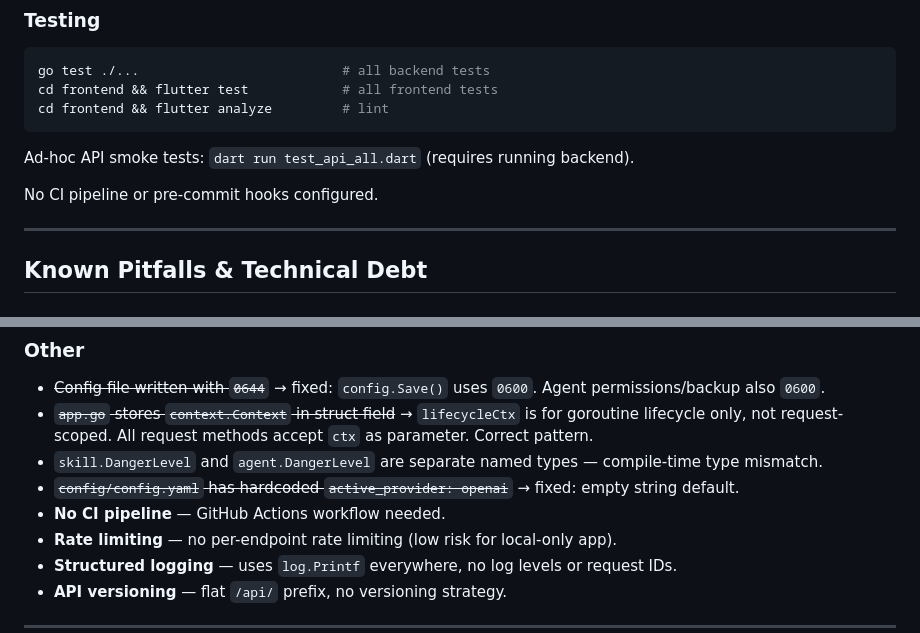
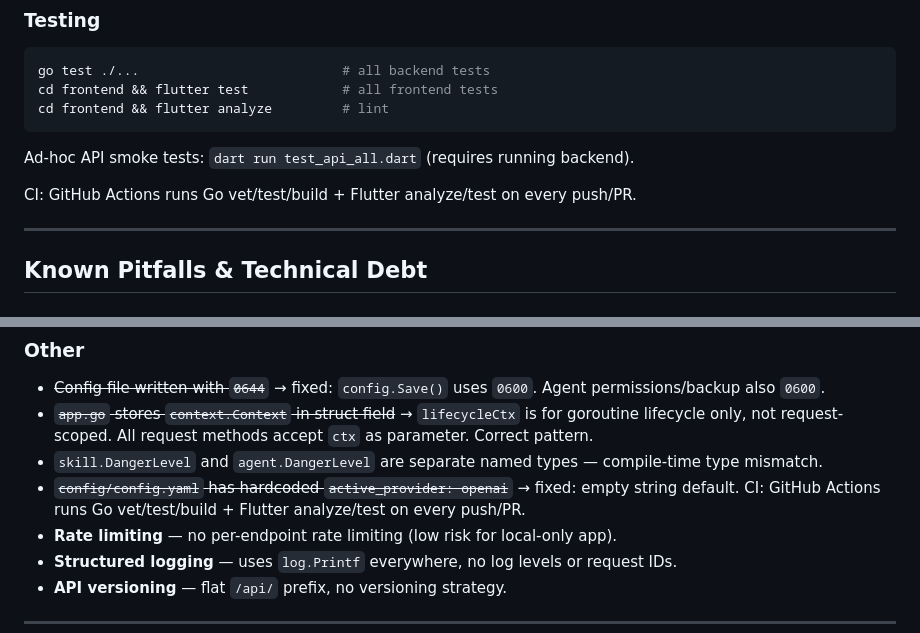
Before and after one commit to BugraAkdemir/memo, a Markdown page: AGENTS.md, 2 parts joined by grey strips. Drawn GitHub-style.

Commit message:
docs: update AGENTS.md — CI pipeline now exists
GitHub Actions workflow added: Go vet/test/build + Flutter analyze/test
on every push/PR to main.

```diff
--- a/AGENTS.md
+++ b/AGENTS.md
@@ -119,7 +119,7 @@ cd frontend && flutter analyze         # lint
 
 Ad-hoc API smoke tests: `dart run test_api_all.dart` (requires running backend).
 
-No CI pipeline or pre-commit hooks configured.
+CI: GitHub Actions runs Go vet/test/build + Flutter analyze/test on every push/PR.
 
 ---
 
@@ -164,7 +164,7 @@ No CI pipeline or pre-commit hooks configured.
 - ~~`app.go` stores `context.Context` in struct field~~ → `lifecycleCtx` is for goroutine lifecycle only, not request-scoped. All request methods accept `ctx` as parameter. Correct pattern.
 - `skill.DangerLevel` and `agent.DangerLevel` are separate named types — compile-time type mismatch.
 - ~~`config/config.yaml` has hardcoded `active_provider: openai`~~ → fixed: empty string default.
-- **No CI pipeline** — GitHub Actions workflow needed.
+CI: GitHub Actions runs Go vet/test/build + Flutter analyze/test on every push/PR.
 - **Rate limiting** — no per-endpoint rate limiting (low risk for local-only app).
 - **Structured logging** — uses `log.Printf` everywhere, no log levels or request IDs.
 - **API versioning** — flat `/api/` prefix, no versioning strategy.
```
